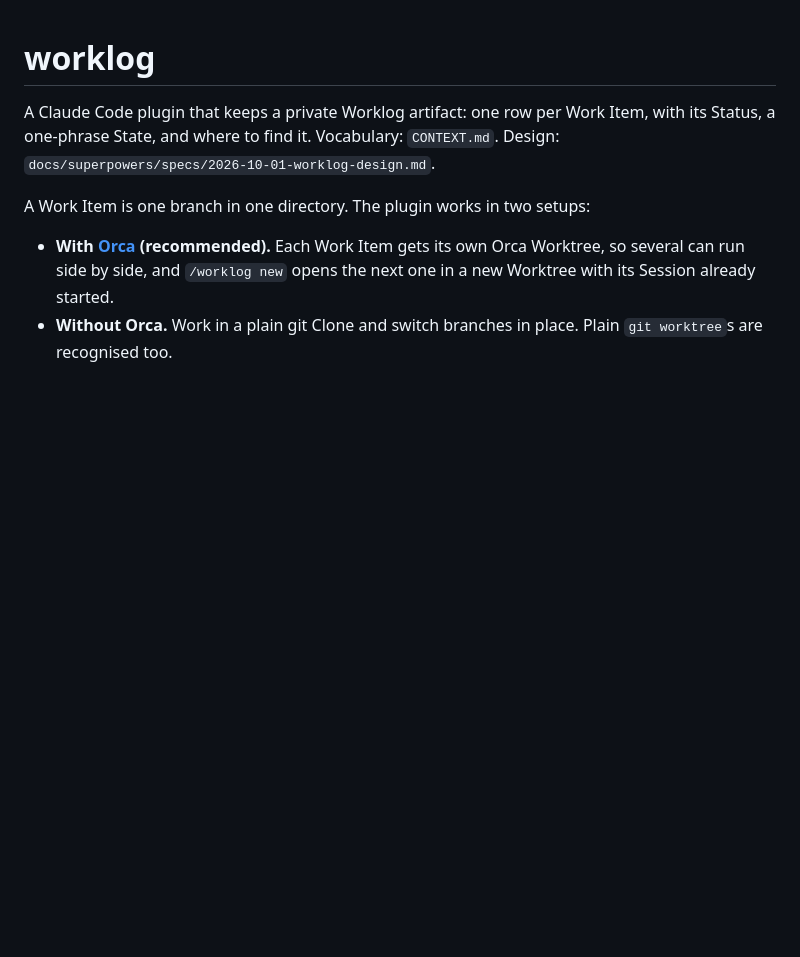
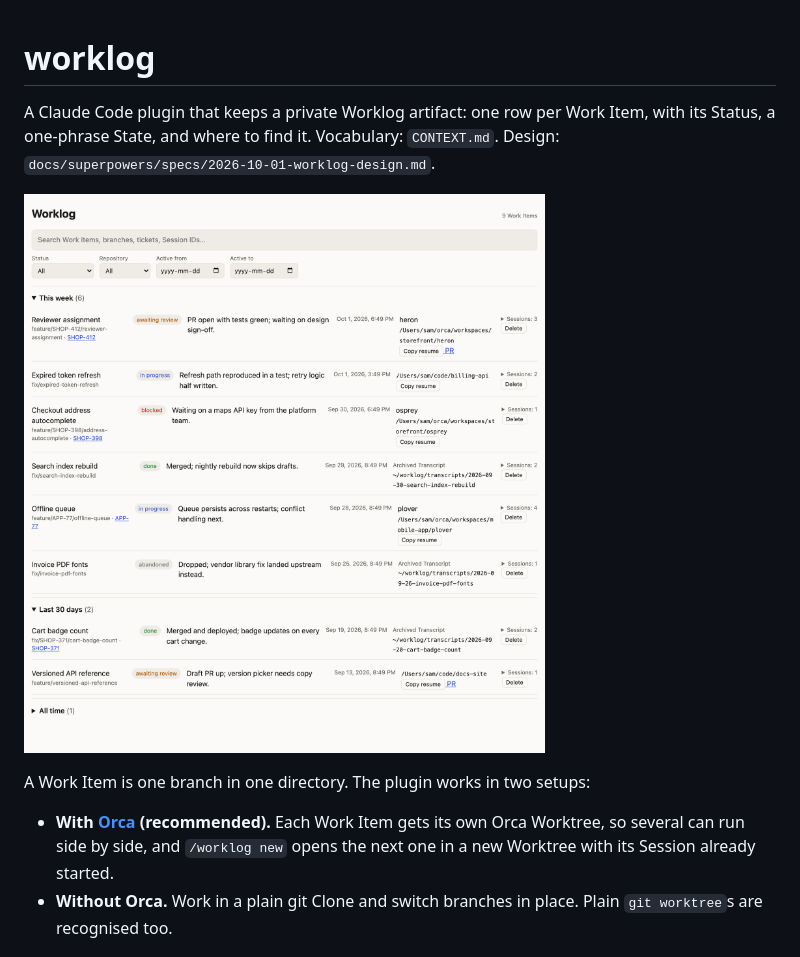
Before and after one commit to moraleida/claude-worklog, a Markdown page: README.md, the part around the change. GitHub-like rendering; pictures changed too: docs/images/worklog.png (added); blank space fills up the shorter version.

Commit message:
docs: add a screenshot of the Worklog page to the README
The rows are made up for the screenshot.

Co-Authored-By: Claude Opus 5.5 <noreply@anthropic.com>

```diff
--- a/README.md
+++ b/README.md
@@ -1,6 +1,8 @@
 # worklog
 
 A Claude Code plugin that keeps a private Worklog artifact: one row per Work Item, with its Status, a one-phrase State, and where to find it. Vocabulary: `CONTEXT.md`. Design: `docs/superpowers/specs/2026-10-01-worklog-design.md`.
+
+![The Worklog page, showing Work Items grouped by recency with their Status, State Phrase and where to find them](docs/images/worklog.png)
 
 A Work Item is one branch in one directory. The plugin works in two setups:
 
```
